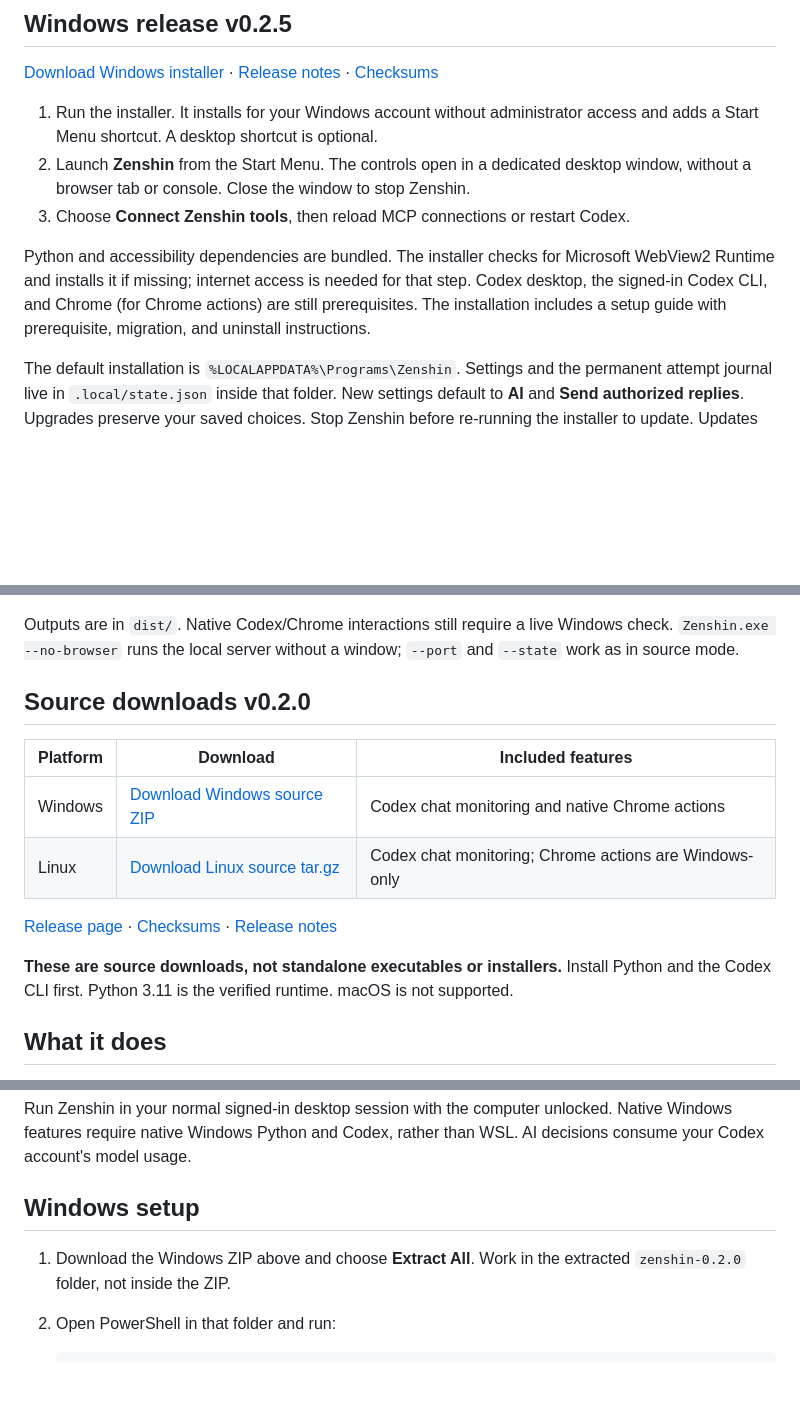
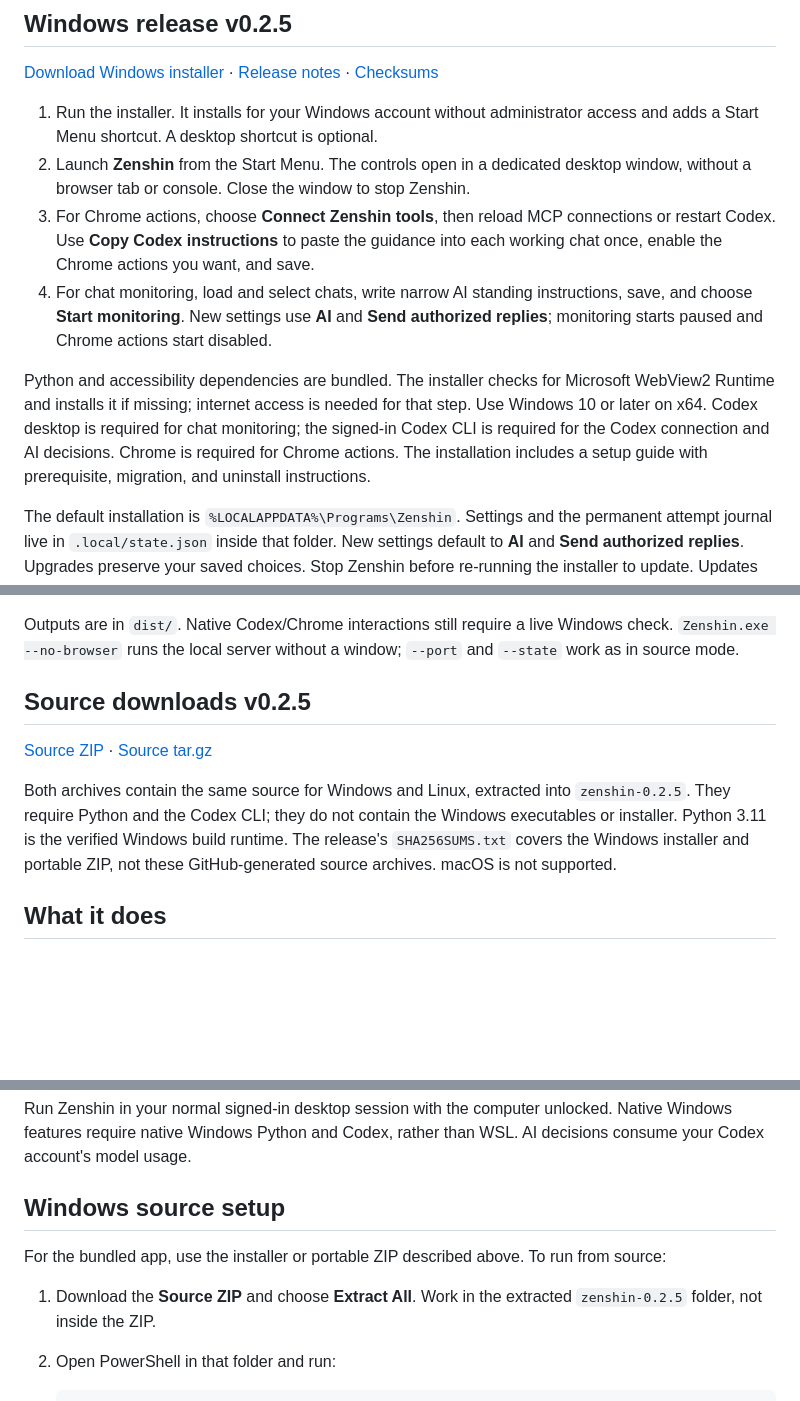
Before and after one commit to ahmedmurtazamalik/zenshin, a Markdown page: README.md, 3 parts joined by grey strips. GitHub-like rendering; blank space fills up the shorter version.

````diff
--- a/README.md
+++ b/README.md
@@ -10,9 +10,10 @@ Zenshin runs on your computer with a dedicated Windows desktop window (or a brow
 
 1. Run the installer. It installs for your Windows account without administrator access and adds a Start Menu shortcut. A desktop shortcut is optional.
 2. Launch **Zenshin** from the Start Menu. The controls open in a dedicated desktop window, without a browser tab or console. Close the window to stop Zenshin.
-3. Choose **Connect Zenshin tools**, then reload MCP connections or restart Codex.
+3. For Chrome actions, choose **Connect Zenshin tools**, then reload MCP connections or restart Codex. Use **Copy Codex instructions** to paste the guidance into each working chat once, enable the Chrome actions you want, and save.
+4. For chat monitoring, load and select chats, write narrow AI standing instructions, save, and choose **Start monitoring**. New settings use **AI** and **Send authorized replies**; monitoring starts paused and Chrome actions start disabled.
 
-Python and accessibility dependencies are bundled. The installer checks for Microsoft WebView2 Runtime and installs it if missing; internet access is needed for that step. Codex desktop, the signed-in Codex CLI, and Chrome (for Chrome actions) are still prerequisites. The installation includes a setup guide with prerequisite, migration, and uninstall instructions.
+Python and accessibility dependencies are bundled. The installer checks for Microsoft WebView2 Runtime and installs it if missing; internet access is needed for that step. Use Windows 10 or later on x64. Codex desktop is required for chat monitoring; the signed-in Codex CLI is required for the Codex connection and AI decisions. Chrome is required for Chrome actions. The installation includes a setup guide with prerequisite, migration, and uninstall instructions.
 
 The default installation is `%LOCALAPPDATA%\Programs\Zenshin`. Settings and the permanent attempt journal live in `.local/state.json` inside that folder. New settings default to **AI** and **Send authorized replies**. Upgrades preserve your saved choices. Stop Zenshin before re-running the installer to update. Updates and uninstall preserve `.local`; uninstall through **Windows Settings → Apps**. To remove the Codex tool registration, run `codex mcp remove zenshin`.
 
@@ -37,16 +38,11 @@ python -m pip install -r requirements-windows.txt -r requirements-build.txt
 
 Outputs are in `dist/`. Native Codex/Chrome interactions still require a live Windows check. `Zenshin.exe --no-browser` runs the local server without a window; `--port` and `--state` work as in source mode.
 
-## Source downloads v0.2.0
+## Source downloads v0.2.5
 
-| Platform | Download | Included features |
-| --- | --- | --- |
-| Windows | [Download Windows source ZIP](https://github.com/ahmedmurtazamalik/zenshin/releases/download/v0.2.0/zenshin-v0.2.0-windows-source.zip) | Codex chat monitoring and native Chrome actions |
-| Linux | [Download Linux source tar.gz](https://github.com/ahmedmurtazamalik/zenshin/releases/download/v0.2.0/zenshin-v0.2.0-linux-source.tar.gz) | Codex chat monitoring; Chrome actions are Windows-only |
+[Source ZIP](https://github.com/ahmedmurtazamalik/zenshin/archive/refs/tags/v0.2.5.zip) · [Source tar.gz](https://github.com/ahmedmurtazamalik/zenshin/archive/refs/tags/v0.2.5.tar.gz)
 
-[Release page](https://github.com/ahmedmurtazamalik/zenshin/releases/tag/v0.2.0) · [Checksums](https://github.com/ahmedmurtazamalik/zenshin/releases/download/v0.2.0/SHA256SUMS.txt) · [Release notes](RELEASE_NOTES.md)
-
-**These are source downloads, not standalone executables or installers.** Install Python and the Codex CLI first. Python 3.11 is the verified runtime. macOS is not supported.
+Both archives contain the same source for Windows and Linux, extracted into `zenshin-0.2.5`. They require Python and the Codex CLI; they do not contain the Windows executables or installer. Python 3.11 is the verified Windows build runtime. The release's `SHA256SUMS.txt` covers the Windows installer and portable ZIP, not these GitHub-generated source archives. macOS is not supported.
 
 ## What it does
 
@@ -73,9 +69,11 @@ Outputs are in `dist/`. Native Codex/Chrome interactions still require a live Wi
 
 Run Zenshin in your normal signed-in desktop session with the computer unlocked. Native Windows features require native Windows Python and Codex, rather than WSL. AI decisions consume your Codex account's model usage.
 
-## Windows setup
+## Windows source setup
 
-1. Download the Windows ZIP above and choose **Extract All**. Work in the extracted `zenshin-0.2.0` folder, not inside the ZIP.
+For the bundled app, use the installer or portable ZIP described above. To run from source:
+
+1. Download the **Source ZIP** and choose **Extract All**. Work in the extracted `zenshin-0.2.5` folder, not inside the ZIP.
 2. Open PowerShell in that folder and run:
 
    ```powershell
````
Also changed, not shown: other parts of README.md (+28 -18 lines).
